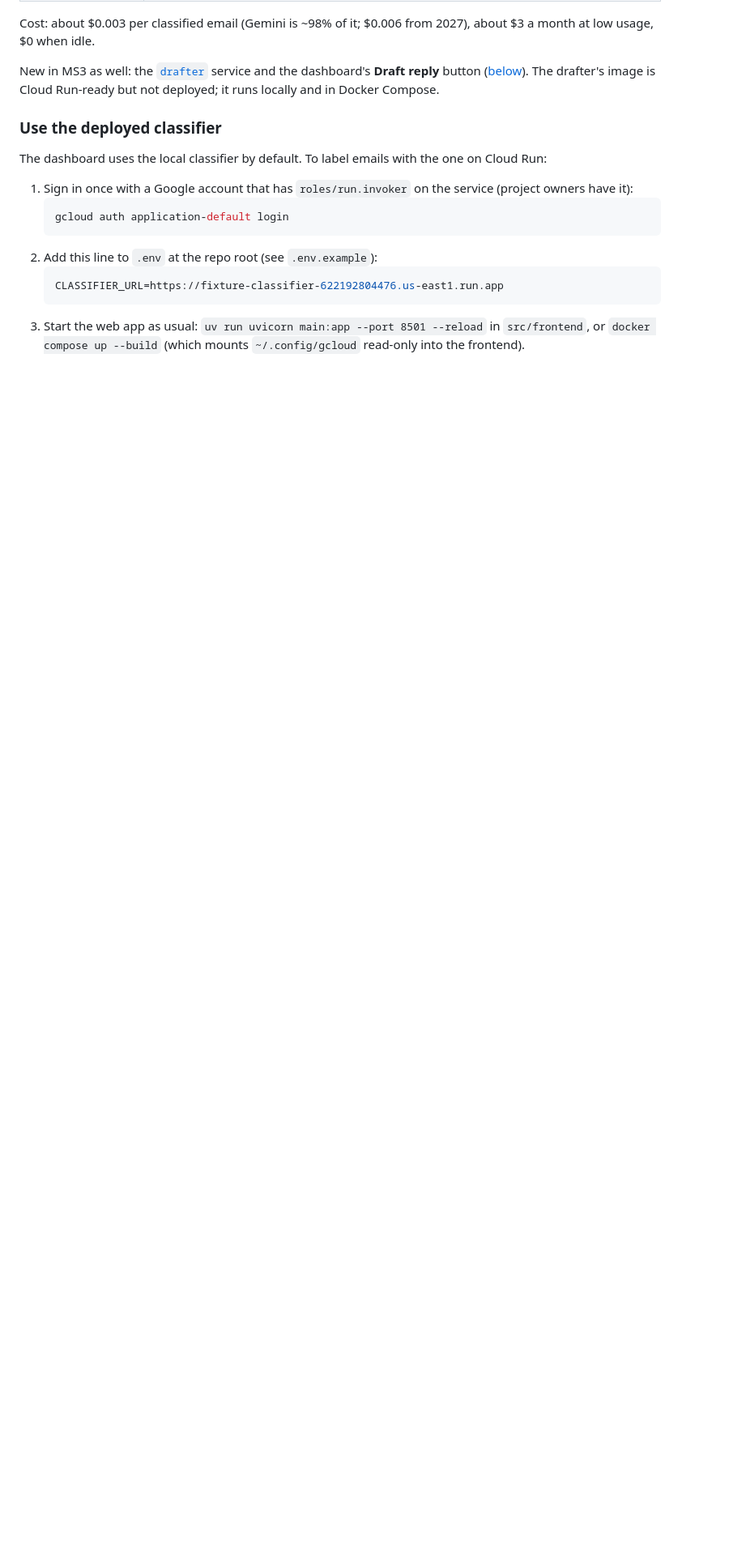
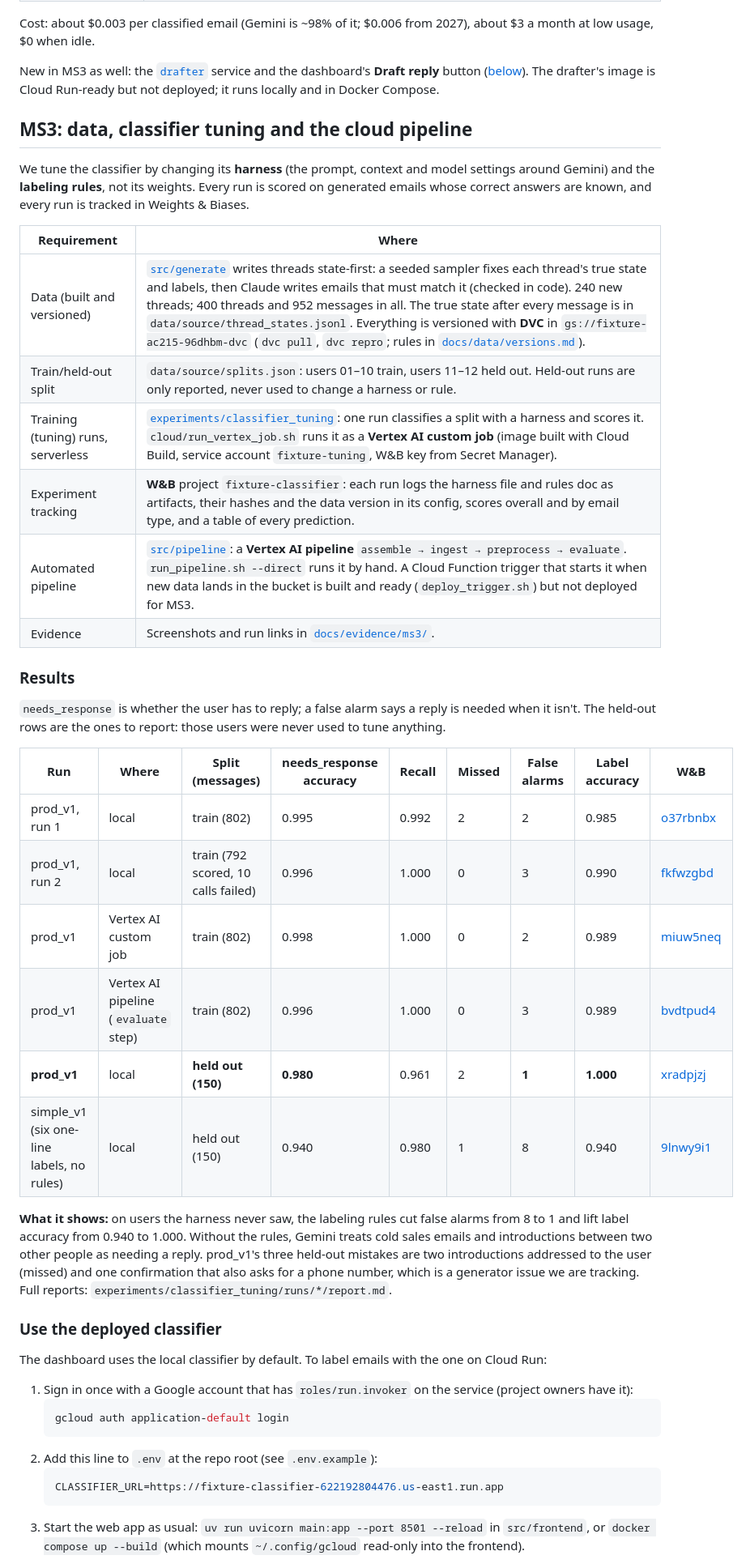
Before and after one commit to dylantellado/fixture, a Markdown page: README.md, the part around the change. Shown at 81% size. GitHub-like rendering; blank space fills up the shorter version.

Commit message:
MS3: held-out results, Vertex job and pipeline evidence
- README: MS3 results table (training runs, Vertex AI custom job, Vertex AI
  pipeline, held-out prod_v1 vs simple_v1 with W&B links)
- docs/evidence/ms3: screenshots of the Vertex job, the W&B runs table and
  run page, and the green pipeline run, with a section describing them
- Held-out run reports for prod_v1 and simple_v1 (users 11-12)

Co-Authored-By: Claude Opus 5.5 <noreply@anthropic.com>

```diff
--- a/README.md
+++ b/README.md
@@ -40,6 +40,42 @@ month at low usage, $0 when idle.
 New in MS3 as well: the [`drafter`](src/drafter/README.md) service and the dashboard's **Draft
 reply** button ([below](#draft-reply)). The drafter's image is Cloud Run-ready but not deployed;
 it runs locally and in Docker Compose.
+
+## MS3: data, classifier tuning and the cloud pipeline
+
+We tune the classifier by changing its **harness** (the prompt, context and model settings
+around Gemini) and the **labeling rules**, not its weights. Every run is scored on generated
+emails whose correct answers are known, and every run is tracked in Weights & Biases.
+
+| Requirement | Where |
+|---|---|
+| Data (built and versioned) | [`src/generate`](src/generate/README.md) writes threads state-first: a seeded sampler fixes each thread's true state and labels, then Claude writes emails that must match it (checked in code). 240 new threads; 400 threads and 952 messages in all. The true state after every message is in `data/source/thread_states.jsonl`. Everything is versioned with **DVC** in `gs://fixture-ac215-96dhbm-dvc` (`dvc pull`, `dvc repro`; rules in [`docs/data/versions.md`](docs/data/versions.md)). |
+| Train/held-out split | `data/source/splits.json`: users 01–10 train, users 11–12 held out. Held-out runs are only reported, never used to change a harness or rule. |
+| Training (tuning) runs, serverless | [`experiments/classifier_tuning`](experiments/classifier_tuning/README.md): one run classifies a split with a harness and scores it. `cloud/run_vertex_job.sh` runs it as a **Vertex AI custom job** (image built with Cloud Build, service account `fixture-tuning`, W&B key from Secret Manager). |
+| Experiment tracking | **W&B** project `fixture-classifier`: each run logs the harness file and rules doc as artifacts, their hashes and the data version in its config, scores overall and by email type, and a table of every prediction. |
+| Automated pipeline | [`src/pipeline`](src/pipeline/pipeline.py): a **Vertex AI pipeline** `assemble → ingest → preprocess → evaluate`. `run_pipeline.sh --direct` runs it by hand. A Cloud Function trigger that starts it when new data lands in the bucket is built and ready (`deploy_trigger.sh`) but not deployed for MS3. |
+| Evidence | Screenshots and run links in [`docs/evidence/ms3/`](docs/evidence/ms3/README.md#classifier-tuning-and-pipeline). |
+
+### Results
+
+`needs_response` is whether the user has to reply; a false alarm says a reply is needed when it
+isn't. The held-out rows are the ones to report: those users were never used to tune anything.
+
+| Run | Where | Split (messages) | needs_response accuracy | Recall | Missed | False alarms | Label accuracy | W&B |
+|---|---|---|---|---|---|---|---|---|
+| prod_v1, run 1 | local | train (802) | 0.995 | 0.992 | 2 | 2 | 0.985 | [o37rbnbx](https://forge.coreweave.com/wandb/wsherwoodcollege-harvard-university/fixture-classifier/runs/o37rbnbx) |
+| prod_v1, run 2 | local | train (792 scored, 10 calls failed) | 0.996 | 1.000 | 0 | 3 | 0.990 | [fkfwzgbd](https://forge.coreweave.com/wandb/wsherwoodcollege-harvard-university/fixture-classifier/runs/fkfwzgbd) |
+| prod_v1 | Vertex AI custom job | train (802) | 0.998 | 1.000 | 0 | 2 | 0.989 | [miuw5neq](https://forge.coreweave.com/wandb/wsherwoodcollege-harvard-university/fixture-classifier/runs/miuw5neq) |
+| prod_v1 | Vertex AI pipeline (`evaluate` step) | train (802) | 0.996 | 1.000 | 0 | 3 | 0.989 | [bvdtpud4](https://forge.coreweave.com/wandb/wsherwoodcollege-harvard-university/fixture-classifier/runs/bvdtpud4) |
+| **prod_v1** | local | **held out (150)** | **0.980** | 0.961 | 2 | **1** | **1.000** | [xradpjzj](https://forge.coreweave.com/wandb/wsherwoodcollege-harvard-university/fixture-classifier/runs/xradpjzj) |
+| simple_v1 (six one-line labels, no rules) | local | held out (150) | 0.940 | 0.980 | 1 | 8 | 0.940 | [9lnwy9i1](https://forge.coreweave.com/wandb/wsherwoodcollege-harvard-university/fixture-classifier/runs/9lnwy9i1) |
+
+**What it shows:** on users the harness never saw, the labeling rules cut false alarms from 8 to
+1 and lift label accuracy from 0.940 to 1.000. Without the rules, Gemini treats cold sales
+emails and introductions between two other people as needing a reply. prod_v1's three held-out
+mistakes are two introductions addressed to the user (missed) and one confirmation that also asks
+for a phone number, which is a generator issue we are tracking. Full reports:
+`experiments/classifier_tuning/runs/*/report.md`.
 
 ### Use the deployed classifier
 
```
Also changed, not shown: docs/evidence/ms3/tuning_pipeline_run.jpg (added), docs/evidence/ms3/tuning_vertex_custom_job.jpg (added), docs/evidence/ms3/tuning_wandb_runs_table.jpg (added), docs/evidence/ms3/tuning_wandb_vertex_run.jpg (added), 3 other files.
